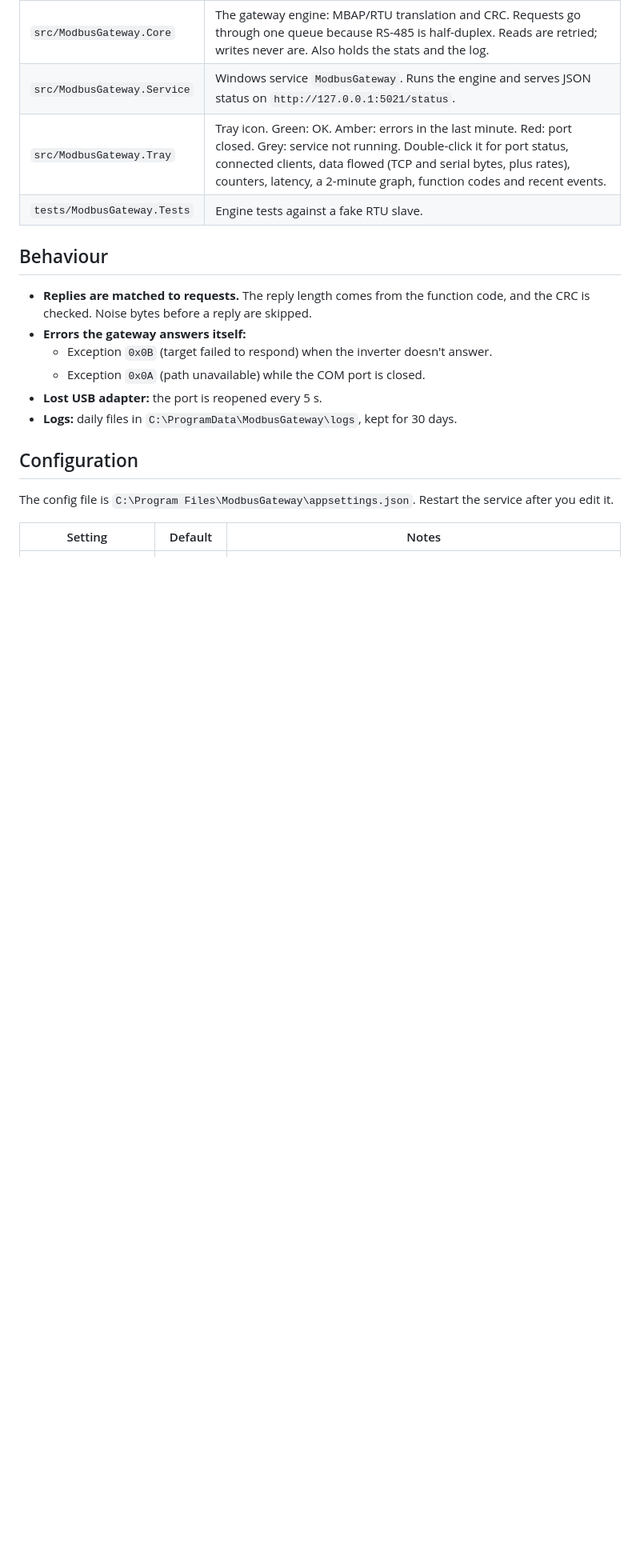
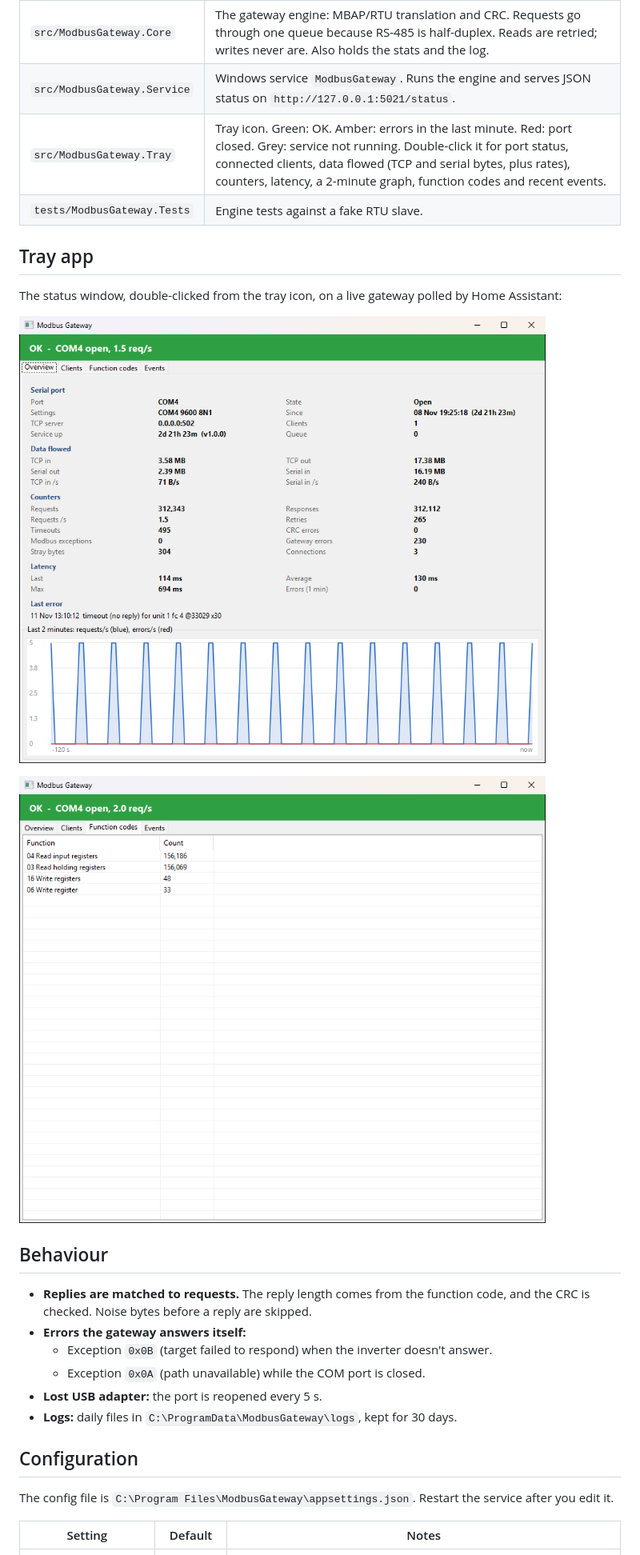
Before and after one commit to ipdialup/ModbusGateway, a Markdown page: README.md, the part around the change. Shown at 80% size. GitHub-like rendering; pictures changed too: docs/screenshots/status-function-codes.png (added), docs/screenshots/status-overview.png (added); blank space fills up the shorter version.

Commit message:
README: tray app screenshots from a live gateway

```diff
--- a/README.md
+++ b/README.md
@@ -18,6 +18,14 @@ Home Assistant (solax_modbus) --TCP 502--> ModbusGatewayService --COM4 9600 8N1-
 | `src/ModbusGateway.Service` | Windows service `ModbusGateway`. Runs the engine and serves JSON status on `http://127.0.0.1:5021/status`. |
 | `src/ModbusGateway.Tray` | Tray icon. Green: OK. Amber: errors in the last minute. Red: port closed. Grey: service not running. Double-click it for port status, connected clients, data flowed (TCP and serial bytes, plus rates), counters, latency, a 2-minute graph, function codes and recent events. |
 | `tests/ModbusGateway.Tests` | Engine tests against a fake RTU slave. |
+
+## Tray app
+
+The status window, double-clicked from the tray icon, on a live gateway polled by Home Assistant:
+
+![Status window: Overview tab](docs/screenshots/status-overview.png)
+
+![Status window: Function codes tab](docs/screenshots/status-function-codes.png)
 
 ## Behaviour
 
```
